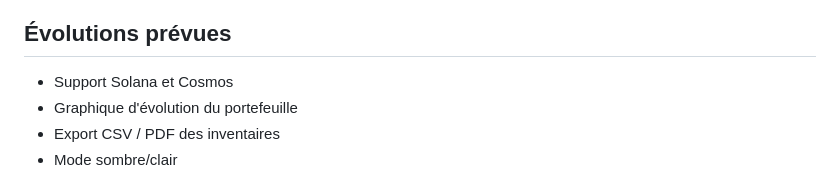
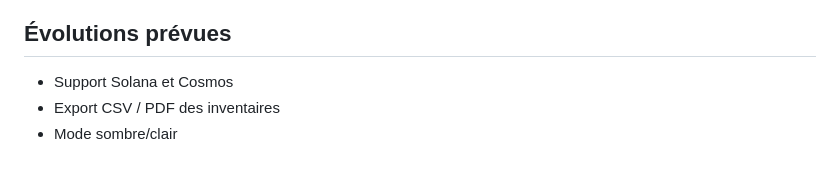
Before and after one commit to LostInTheBugs/Crypto-Wallet-Tracker, a Markdown page: README.md, the part around the change. Rendered like a GitHub page.

Commit message:
README: retrait 'Graphique évolution' des évolutions prévues (fait en v1.4)

```diff
--- a/README.md
+++ b/README.md
@@ -93,7 +93,6 @@ Crypto-Wallet-Tracker/
 ## Évolutions prévues
 
 - Support Solana et Cosmos
-- Graphique d'évolution du portefeuille
 - Export CSV / PDF des inventaires
 - Mode sombre/clair
 
```
